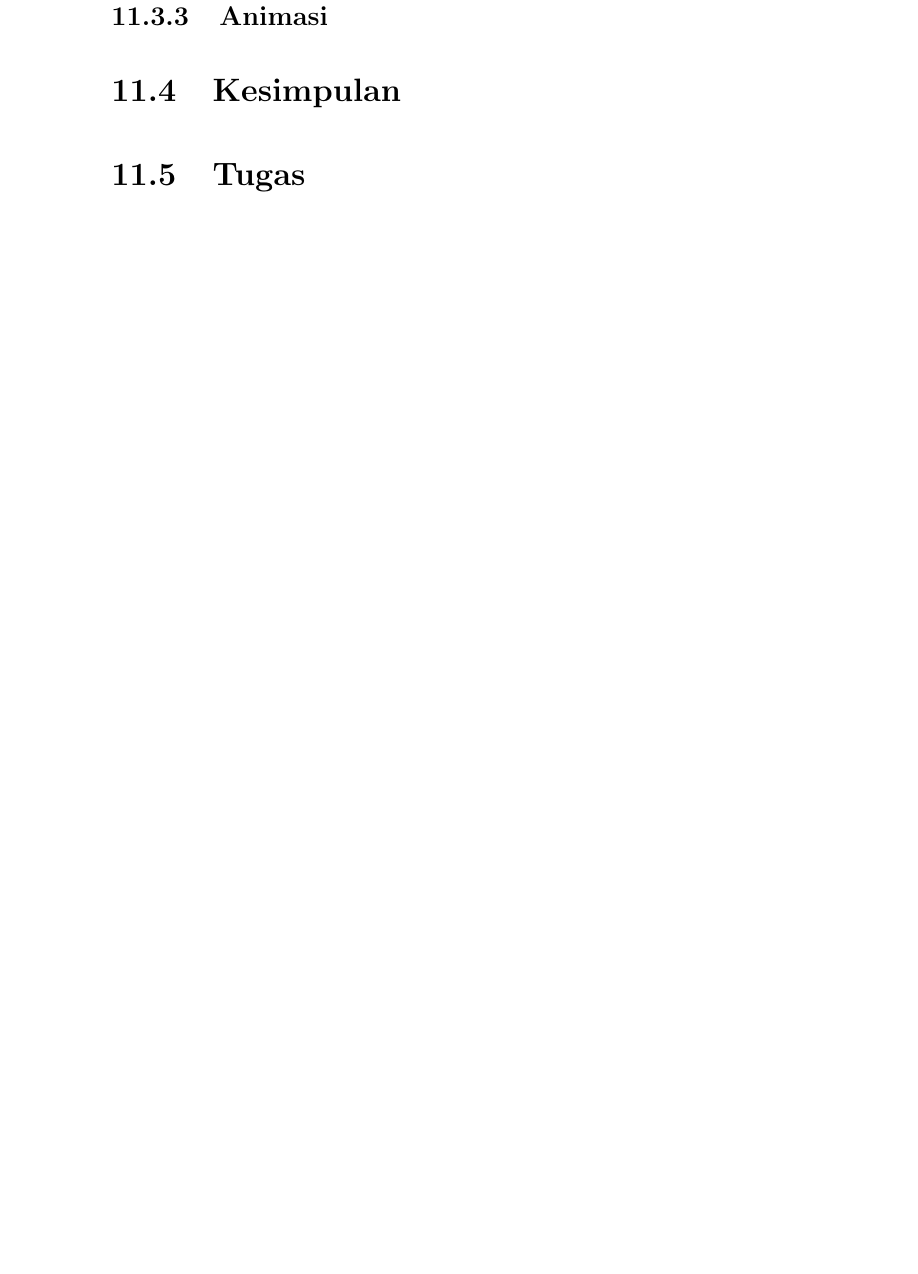
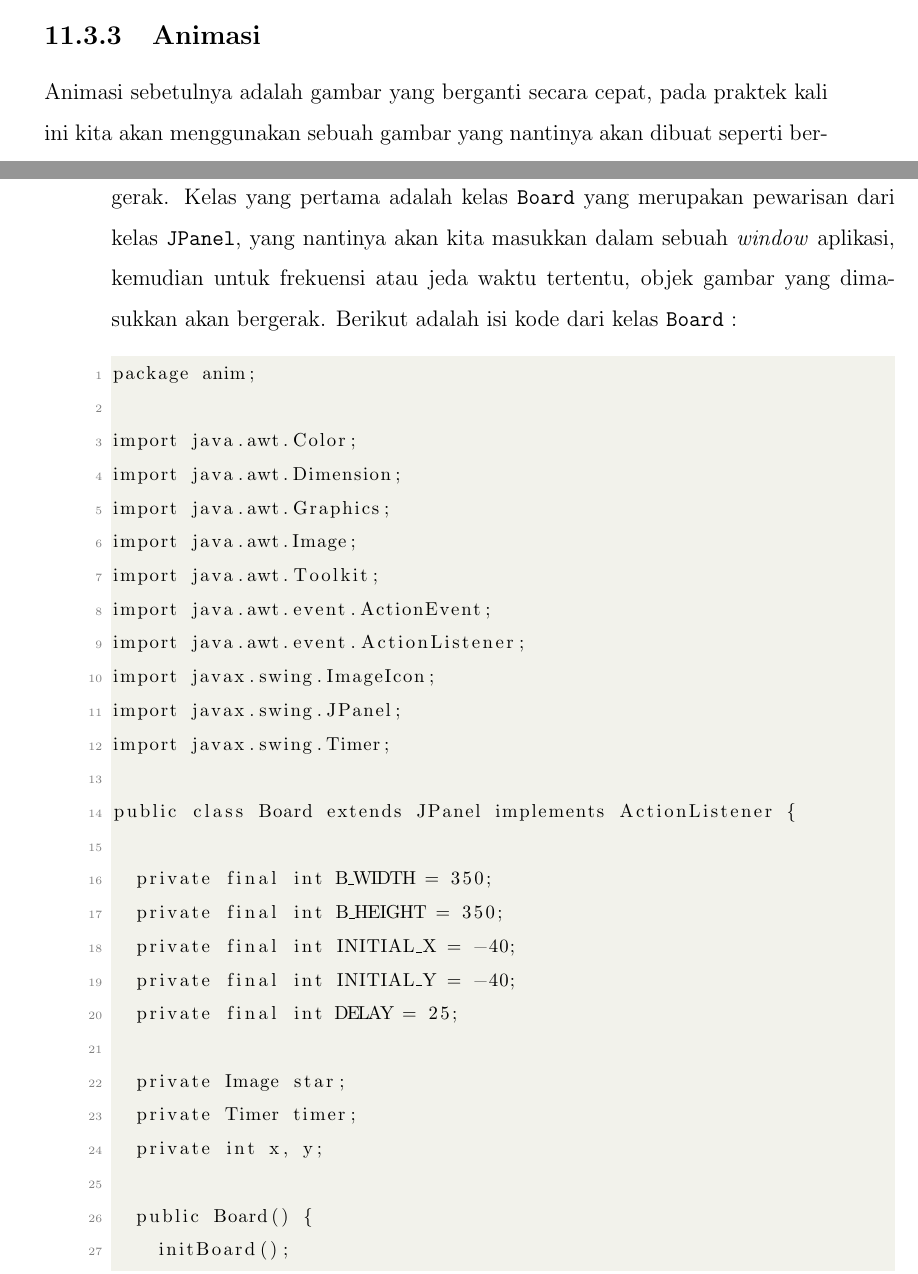
Before and after one commit to tamami-phb/modul-oop, a LaTeX thesis (00.book.tex, which reads 11.image-audio-animasi.tex): part of page 98 of 100 before the commit and two parts of pages 97 and 98 of 104 after it, the two joined at a grey line, cut so that both start at the same text, the shorter picture padded with empty space. Compiled offline with pdfLaTeX.

Commit message:
bab-11 finished

```diff
--- a/11.image-audio-animasi.tex
+++ b/11.image-audio-animasi.tex
@@ -231,4 +231,33 @@ Semua operasi tersebut membutuhkan instan kelas \texttt{MyPlayer} yang sudah dib
 
 \subsection{Animasi}
 
+Animasi sebetulnya adalah gambar yang berganti secara cepat, pada praktek kali ini kita akan menggunakan sebuah gambar yang nantinya akan dibuat seperti bergerak. Kelas yang pertama adalah kelas \texttt{Board} yang merupakan pewarisan dari kelas \texttt{JPanel}, yang nantinya akan kita masukkan dalam sebuah \textit{window} aplikasi, kemudian untuk frekuensi atau jeda waktu tertentu, objek gambar yang dimasukkan akan bergerak. Berikut adalah isi kode dari kelas \texttt{Board} :
 
+\begin{lstlisting}
+package anim;
+
+import java.awt.Color;
+import java.awt.Dimension;
+import java.awt.Graphics;
+import java.awt.Image;
+import java.awt.Toolkit;
+import java.awt.event.ActionEvent;
+import java.awt.event.ActionListener;
+import javax.swing.ImageIcon;
+import javax.swing.JPanel;
+import javax.swing.Timer;
+
+public class Board extends JPanel implements ActionListener {
+
+  private final int B_WIDTH = 350;
+  private final int B_HEIGHT = 350;
+  private final int INITIAL_X = -40;
+  private final int INITIAL_Y = -40;
+  private final int DELAY = 25;
+
+  private Image star;
+  private Timer timer;
+  private int x, y;
+
+  public Board() {
+  	initBoard();
```
Also changed, not shown: 00.book.pdf, 11.image-audio-animasi.tex (61 more changed lines), 4 other files.
